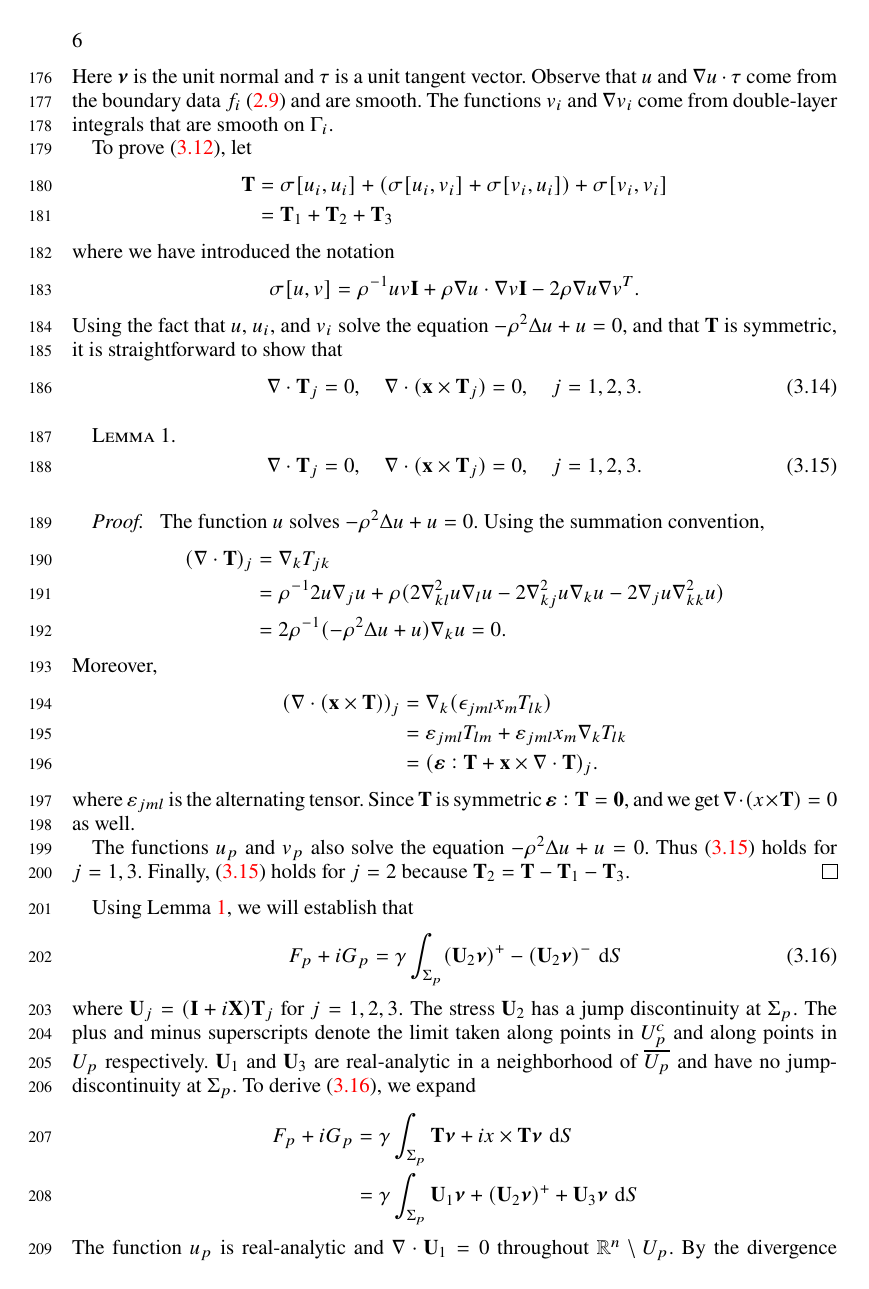
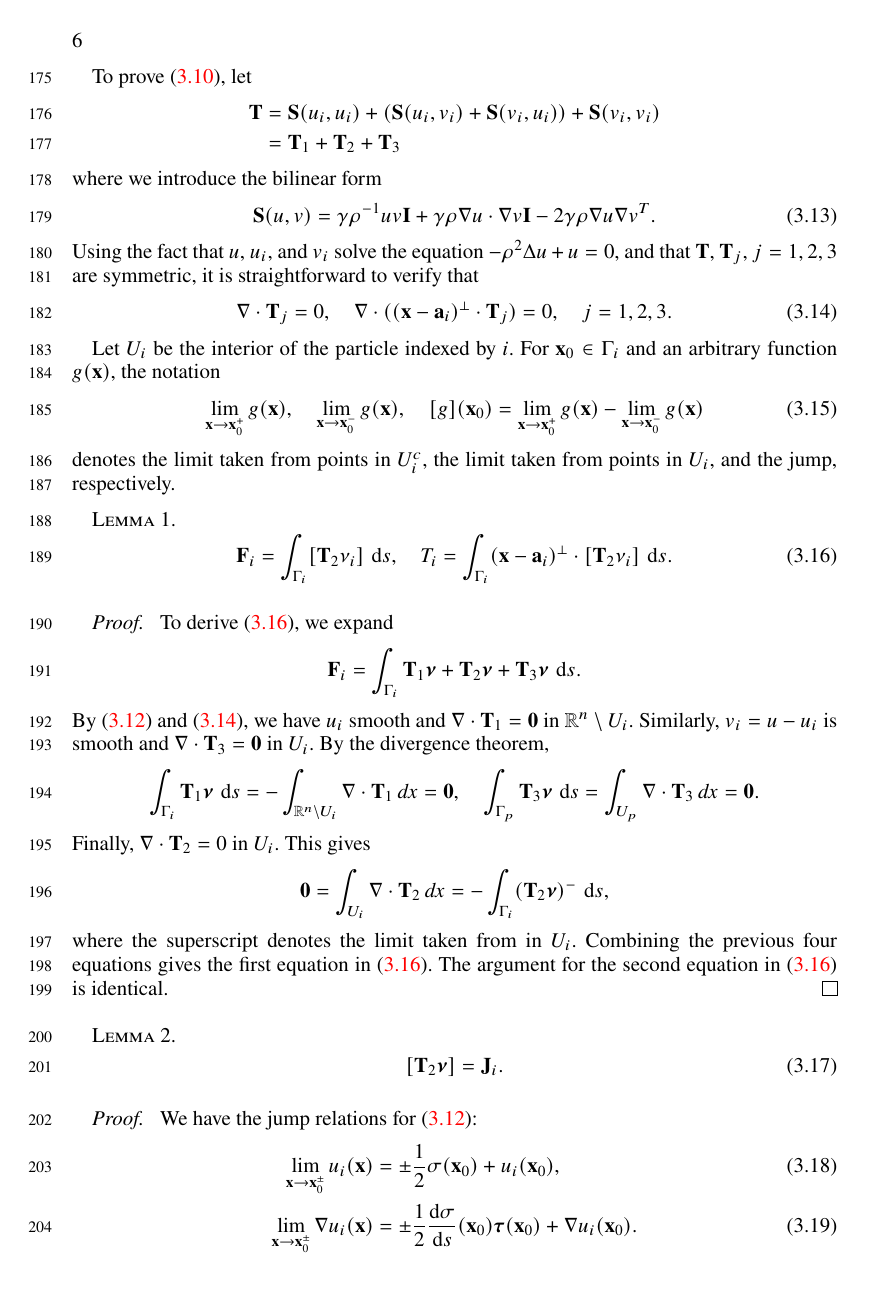
Before and after one commit to quaife/lipid_dynamics, a LaTeX paper (doc/main_jfm.tex): page 6 of 17. Compiled offline with pdfLaTeX; a LaTeX package or settings file that is missing is left out.

Commit message:
finished section 3.3

```diff
--- a/doc/main_jfm.tex
+++ b/doc/main_jfm.tex
@@ -33,6 +33,7 @@
 \newcommand{\GG}{\mathbf{G}}
 \newcommand{\JJ}{\mathbf{J}}
 \newcommand{\nnu}{\boldsymbol{\nu}}
+\newcommand{\ttau}{\boldsymbol{\tau}}
 \newcommand{\ssigma}{\boldsymbol{\sigma}}
 \newcommand{\rr}{\mathbf{r}}
 \newcommand{\RR}{\mathbf{R}}
@@ -375,4 +361 @@ where
 \end{equation}
-Here $\nnu$ is the unit normal and $\tau$ is a unit tangent vector.
-Observe that  $u$ and $\nabla u \cdot \tau$ come from the boundary data $f_i$ \eqref{SLbc} and are smooth. The functions $v_i$ and $\nabla v_i$
-come from double-layer integrals that are smooth on $\Gamma_i$.
@@ -381,85 +374,125 @@ To prove \eqref{eq:recipforcetorque},
 let \begin{align*}
   {\bf T}
   &=
-  \sigma[u_i,u_i]
-  +(\sigma[u_i,v_i]
-  +\sigma[v_i,u_i])
-  +\sigma[v_i,v_i] \\
+    \mathbf{S}(u_i,u_i)
+  +(\mathbf{S}(u_i,v_i)
+  +\mathbf{S}(v_i,u_i))
+  +\mathbf{S}(v_i,v_i) \\
   &= {\bf T}_1 + {\bf T}_2 + {\bf T}_3
 \end{align*}
-where we have introduced the notation
-\[
-\sigma[u,v]
-= \rho^{-1} uv {\bf I} + \rho \nabla u \cdot \nabla v {\bf I} - 2 \rho \nabla u \nabla v^T.
-\]
-Using the fact that $u$, $u_i$, and $v_i$ solve the equation
-$-\rho^2 \Delta u + u = 0$, and that ${\bf T}$ is symmetric,
-it is straightforward to show that
+where we introduce the bilinear form
+\begin{equation}
+\label{eq:Tsplit}
+\mathbf{S}(u,v)
+=  \gamma\rho^{-1} uv {\bf I} + \gamma\rho \nabla u \cdot \nabla v {\bf I} - 2 \gamma \rho \nabla u \nabla v^T .
+\end{equation}
+Using the fact that $u$,  $u_i$, and $v_i$ solve the equation $-\rho^2 \Delta u + u = 0$,
+and that $\mathbf{T}$, $\mathbf{T}_j$, $j = 1, 2, 3$ are symmetric, it is straightforward to verify that
   \begin{equation}
     \label{eq:decompdivfree}
     \nabla \cdot {\bf T}_j = 0, \quad
-    \nabla \cdot (\xx \times {\bf T}_j) = 0,\quad j = 1, 2, 3.
+    \nabla \cdot ((\xx-\aa_i)^{\perp} \cdot {\bf T}_j) = 0, \quad j = 1, 2, 3.
   \end{equation}
 
+%\begin{lemma}
+%  \label{eq:stress_div_lemma}
+%  \begin{equation}
+%    \label{eq:decompdivfree}
+%    \nabla \cdot {\bf T}_j = 0, \quad
+%    \nabla \cdot (\xx^{\perp} \cdot {\bf T}_j) = 0
+%  \end{equation}
+% for  $ j = 1, 2, 3$.
+%\end{lemma}
+%\begin{proof}
+%  Let $\mathbf{T}$ be as in \eqref{eq:stress}.
+%  It is straightforward to show that
+%%  \begin{align*}
+% %   (\nabla \cdot {\bf T})_j &=
+% %   \nabla_k   T_{jk}  = 0\\
+% %   &= \rho^{-1} 2u \nabla_j u + \rho(2\nabla_{kl}^2 u \nabla_l u  - 2 \nabla_{kj}^2 u \nabla_k u
+% %  - 2 \nabla_j u \nabla_{kk}^2 u )\\
+% %   &=2\rho^{-1}(-\rho^2 \Delta u + u)\nabla_j u = 0,
+% % \end{align*}
+% \begin{equation*}
+%\nabla \cdot {\bf T} = 2\rho^{-1}(-\rho^2 \Delta u + u)\nabla u = 0
+% \end{equation*}
+% since $u$ solves $-\rho^2 \Delta u + u = 0$.
+% Moreover,
+%  \begin{align*}
+%    \nabla \cdot (\xx^{\perp} \cdot {\bf T} )
+%%    &= \nabla_k (\epsilon_{jml}x_m T_{lk})\\
+%%    &= \varepsilon_{jml} T_{lm} + \varepsilon_{jml}x_m \nabla_k T_{lk}\\
+%%   &= (\boldsymbol{\varepsilon}:{\bf T} + {\bf x}^{\perp} \cdot \nabla \cdot {\bf T})_j.
+%=  \mathbf{S}:\mathbf{T} + \mathbf{S}\xx \cdot (\nabla \cdot \mathbf{T}) = 0,
+%  \end{align*}
+%  since ${\bf T}$ is symmetric, where $\mathbf{S}\xx = \xx^{\perp}$.
+%
+%  The functions $u_i$ and $v_i$ also solve the equation $-\rho^2 \Delta u + u = 0$.  Repeating the above argument
+%  for ${\bf T}_1 = \sigma[u_i,u_i]$ and ${\bf T}_3 = \sigma[v_i,v_i]$ gives that
+%  \eqref{eq:decompdivfree} holds for the cases $j = 1$ and $j = 3$. Finally,
+%  \eqref{eq:decompdivfree} holds for the case $j = 2$ because
+%  ${\bf T}_2 = {\bf T} - {\bf T}_1 - {\bf T}_3$.
+%\end{proof}
+
+Let $U_i$ be the interior of the particle indexed by $i$.
+For $\xx_0 \in \Gamma_i$ and an arbitrary function $g(\xx)$, the notation
+\begin{equation}
+\lim_{\xx \to \xx_0^+}g(\xx),\quad
+\lim_{\xx \to \xx_0^-}g(\xx), \quad
+[g](\xx_0) = \lim_{\xx \to \xx_0^+}g(\xx)  - \lim_{\xx \to \xx_0^-}g(\xx)
+\end{equation}
+denotes the limit taken from points in $U_i^c$,  the limit taken from points in $U_i$, and the jump, respectively.
 \begin{lemma}
-  \label{eq:stress_div_lemma}
-  \begin{equation}
-    \label{eq:decompdivfree}
-    \nabla \cdot {\bf T}_j = 0, \quad
-    \nabla \cdot (\xx \times {\bf T}_j) = 0,\quad j = 1, 2, 3.
-  \end{equation}
+\begin{equation}
+  \label{eq:prejump}
+\FF_i = \int_{\Gamma_i} [{\bf T}_2  \nu_i]  \, \dif s,\quad
+T_i = \int_{\Gamma_i} (\xx - \aa_i)^{\perp} \cdot [{\bf T}_2 \nu_i] \, \dif s.
+\end{equation}
 \end{lemma}
 \begin{proof}
-  The function $u$ solves $-\rho^2 \Delta u + u = 0$. Using the summation convention,
-  \begin{align*}
-    (\nabla \cdot {\bf T})_j &=
-    \nabla_k   T_{jk} \\
-    &= \rho^{-1} 2u \nabla_j u + \rho(2\nabla_{kl}^2 u \nabla_l u  - 2 \nabla_{kj}^2 u \nabla_k u
-    - 2 \nabla_j u \nabla_{kk}^2 u )\\
-    &=2\rho^{-1}(-\rho^2 \Delta u + u)\nabla_k u = 0.
-  \end{align*}
-Moreover,
-  \begin{align*}
-    (\nabla \cdot (\xx \times {\bf T} ))_j
-    &= \nabla_k (\epsilon_{jml}x_m T_{lk})\\
-    &= \varepsilon_{jml} T_{lm} + \varepsilon_{jml}x_m \nabla_k T_{lk}\\
-    &= (\boldsymbol{\varepsilon}:{\bf T} + {\bf x} \times \nabla \cdot {\bf T})_j.
-  \end{align*}
-  where $\varepsilon_{jml}$ is the alternating tensor.
-  Since ${\bf T}$ is symmetric $\boldsymbol{\varepsilon}:{\bf T} = {\bf 0}$, and we get
-  $\nabla \cdot (x \times {\bf T}) = 0$ as well.
-
-  The functions $u_p$ and $v_p$ also solve the equation $-\rho^2 \Delta u + u = 0$.  Thus
-  \eqref{eq:decompdivfree} holds for $j = 1, 3$. Finally,
-  \eqref{eq:decompdivfree} holds for $j = 2$ because
-  ${\bf T}_2 = {\bf T} - {\bf T}_1 - {\bf T}_3$.
+To derive \eqref{eq:prejump}, we expand
+\begin{equation*}
+  \FF_i
+  = \int_{\Gamma_i}  {\bf T}_1\nnu  + {\bf T}_2\nnu + {\bf   T}_3\nnu\,\dif s.
+\end{equation*}
+By \eqref{eq:uidef} and \eqref{eq:decompdivfree}, we have $u_i$ smooth and
+$\nabla \cdot {\bf T}_1 = \mathbf{0}$ in $\mathbb{R}^n \setminus U_i$.
+Similarly, $v_i = u - u_i$ is smooth and
+$\nabla \cdot {\bf T}_3 = \mathbf{0}$ in $U_i$.
+By the divergence theorem,
+\begin{equation*}
+  \int_{\Gamma_i}  {\bf T}_1\nnu \,\dif s
+  = -\int_{\mathbb{R}^n \setminus U_i} \nabla \cdot {\bf T}_1 \,dx = \mathbf{0},\quad
+    \int_{\Gamma_p}  {\bf T}_3 \nnu\,\dif s
+  = \int_{U_p} \nabla \cdot {\bf T}_3 \,dx = \mathbf{0}.
+\end{equation*}
+Finally, $\nabla \cdot {\bf T}_2= 0$ in $U_i$. This gives
+\[
+\mathbf{0} = \int_{U_i} \nabla \cdot {\bf T}_2 \,dx = -\int_{\Gamma_i}  ({\bf T}_2 \nnu)^-\,\dif s,
+\]
+where the superscript denotes the limit taken from in $U_i$.
+Combining the previous four equations gives the first equation in \eqref{eq:prejump}.
+The argument for the second equation in \eqref{eq:prejump} is identical.
 \end{proof}
 
-
-Using Lemma \ref{eq:stress_div_lemma}, we will establish that
+\begin{lemma}
 \begin{equation}
-  \label{eq:prejump}
-  F_p + i G_p = \gamma \int_{\Sigma_p}  ({\bf U}_2\nnu)^+ - ({\bf
-  U}_2\nnu)^-\,\dif S
+\label{eq:postjump}
+  [{\bf T}_2\nnu] =  \JJ_i.
 \end{equation}
-where ${\bf U}_j = ({\bf I} + i {\bf X}){\bf T}_j$ for $j = 1, 2, 3.$
-The stress ${\bf U}_2$ has a jump discontinuity at $\Sigma_p.$
-The plus and minus superscripts denote
-the limit taken along points in $U_p^c$ and along points in $U_p$
-respectively.
-${\bf U}_1$ and ${\bf U}_3$ are real-analytic in a neighborhood of $\overline{U_p}$
-and have no jump-discontinuity at $\Sigma_p$.
-To derive \eqref{eq:prejump}, we expand
-\begin{align*}
-  F_p + i G_p
-  &= \gamma \int_{\Sigma_p} {\bf T} \nnu + ix \times {\bf T} \nnu \,\dif S \\
-  &= \gamma \int_{\Sigma_p}  {\bf U}_1\nnu  + ({\bf U}_2\nnu)^+ + {\bf
-  U}_3\nnu\,\dif S
-\end{align*}
-The function $u_p$ is real-analytic and
-$\nabla \cdot {\bf U}_1 = 0$ throughout $\mathbb{R}^n \setminus U_p$.
-By the divergence theorem, we get
-\begin{equation*}
-  \int_{\Sigma_p}  {\bf U}_1 \nnu\,\dif S
-  = \int_{\mathbb{R}^n \setminus U_p} \nabla \cdot {\bf U}_1 \,dx = 0.
-\end{equation*}
+\end{lemma}
+\begin{proof}
+We have the jump relations for \eqref{eq:uidef}:
+\begin{align}
+\label{eq:DLjump}
+\lim_{\xx \to \xx_0^\pm } u_i(\xx) &= \pm\frac{1}{2}\sigma(\xx_0) + u_i (\xx_0),\\
+\label{eq:DLdevjump}
+\lim_{\xx \to \xx_0^\pm } \nabla u_i(\xx) &= \pm\frac{1}{2}\frac{\dif \sigma}{\dif s}(\xx_0)\ttau(\xx_0) + \nabla u_i(\xx_0).
+\end{align}
+Using \eqref{eq:DLjump}, \eqref{eq:DLdevjump}, \eqref{eq:Tsplit}, and that $v_i$ is smooth in a neighborhood of $\Gamma_i$ gives
+    \begin{align*}
+    [{\bf T}_2\nnu]   &= [(\mathbf{S}(u_i,v_i)  +\mathbf{S}(v_i,u_i))\nnu] \\
+    &= [ ( 2\gamma\rho^{-1} u_i v_i \mathbf{I} + 2\gamma\rho \nabla u_i \cdot \nabla v_i \mathbf{I}
+    - 2\gamma\rho \nabla u_i  \nabla v_i^T - 2\gamma\rho \nabla v_i \nabla u_i^T)  \nnu]\\
+    &= 2\gamma\rho^{-1} \sigma v_i \nnu + 2\gamma\rho \frac{d\sigma }{ds}\frac{dv_i }{ds} \nnu
+    - 2\gamma\rho \ \frac{d\sigma }{ds} \frac{dv_i }{d\nu} \ttau = \JJ_i,
```
Also changed, not shown: doc/main_jfm.tex (124 more changed lines).
